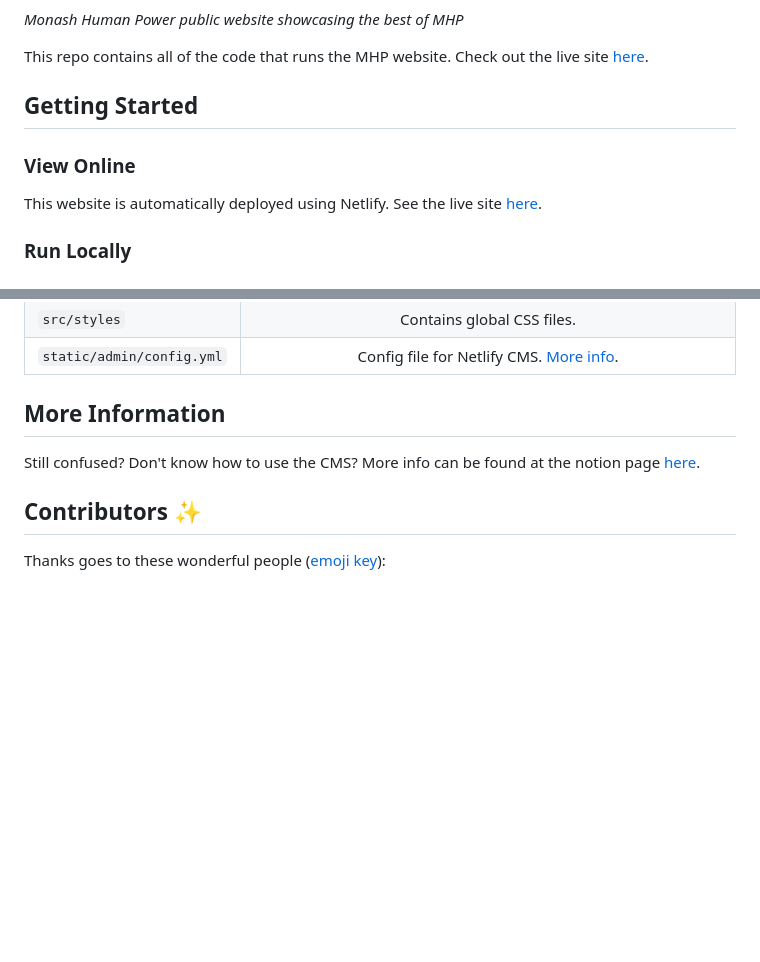
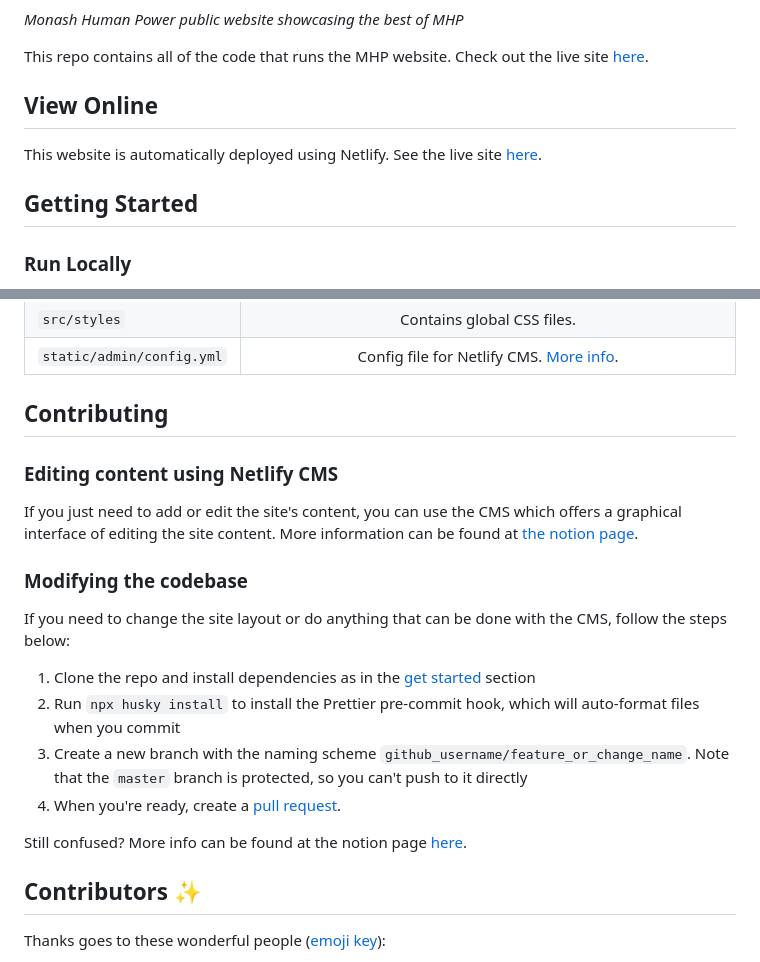
Before and after one commit to monash-human-power/MHP-website, a Markdown page: README.md, 2 parts joined by grey strips. GitHub-like rendering; blank space fills up the shorter version.

Commit message:
Revamp contribution guide on README

```diff
--- a/README.md
+++ b/README.md
@@ -9,11 +9,11 @@ _Monash Human Power public website showcasing the best of MHP_
 
 This repo contains all of the code that runs the MHP website. Check out the live site [here](https://monashhumanpower.org).
 
-## Getting Started
-
-### View Online
+## View Online
 
 This website is automatically deployed using Netlify. See the live site [here](https://monashhumanpower.org).
+
+## Getting Started
 
 ### Run Locally
 
@@ -48,9 +48,22 @@ This website is automatically deployed using Netlify. See the live site [here](h
 | `src/styles`              |                                                    Contains global CSS files.                                                    |
 | `static/admin/config.yml` |                              Config file for Netlify CMS. [More info](https://www.netlifycms.org/).                              |
 
-## More Information
+## Contributing
 
-Still confused? Don't know how to use the CMS? More info can be found at the notion page [here](https://www.notion.so/MHP-Website-534dbf67d07e4ad2b16445424bbdaca8).
+### Editing content using Netlify CMS
+
+If you just need to add or edit the site's content, you can use the CMS which offers a graphical interface of editing the site content. More information can be found at [the notion page](https://www.notion.so/MHP-Website-534dbf67d07e4ad2b16445424bbdaca8).
+
+### Modifying the codebase
+
+If you need to change the site layout or do anything that can be done with the CMS, follow the steps below:
+
+1. Clone the repo and install dependencies as in the [get started](#getting-started) section
+2. Run `npx husky install` to install the Prettier pre-commit hook, which will auto-format files when you commit
+3. Create a new branch with the naming scheme `github_username/feature_or_change_name`. Note that the `master` branch is protected, so you can't push to it directly
+4. When you're ready, create a [pull request](https://github.com/monash-human-power/MHP-website/compare).
+
+Still confused? More info can be found at the notion page [here](https://www.notion.so/MHP-Website-534dbf67d07e4ad2b16445424bbdaca8).
 
 ## Contributors ✨
 
```
